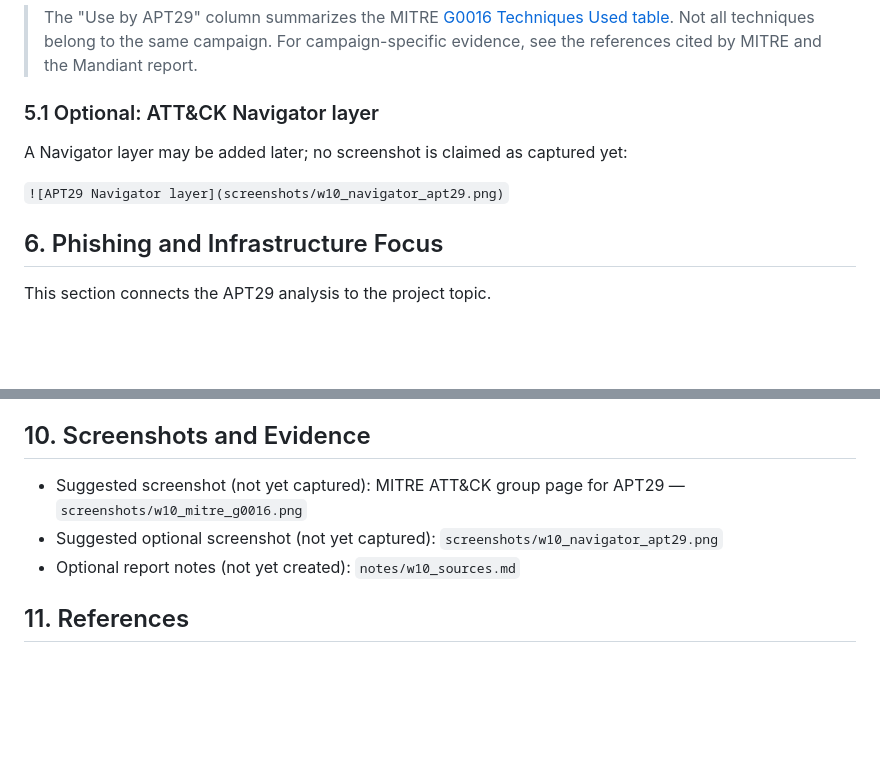
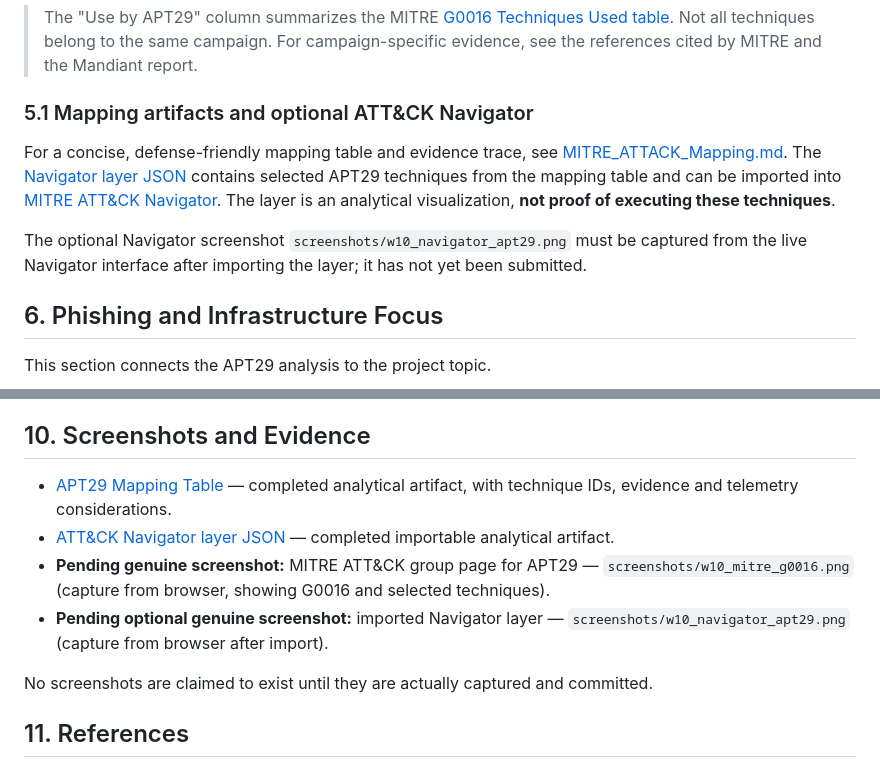
Before and after one commit to aidanak15/phishing-infrastructure-cti, a Markdown page: week10/README.md, 2 parts joined by grey strips. GitHub-like rendering; blank space fills up the shorter version.

Commit message:
Week 10: Link ATT&CK mapping and Navigator evidence plan

```diff
--- a/week10/README.md
+++ b/week10/README.md
@@ -66,11 +66,11 @@ The table lists techniques associated with APT29 in MITRE ATT&CK that are releva
 
 > The "Use by APT29" column summarizes the MITRE [G0016 Techniques Used table](https://attack.mitre.org/groups/G0016/). Not all techniques belong to the same campaign. For campaign-specific evidence, see the references cited by MITRE and the Mandiant report.
 
-### 5.1 Optional: ATT&CK Navigator layer
+### 5.1 Mapping artifacts and optional ATT&CK Navigator
 
-A Navigator layer may be added later; no screenshot is claimed as captured yet:
+For a concise, defense-friendly mapping table and evidence trace, see [MITRE_ATTACK_Mapping.md](MITRE_ATTACK_Mapping.md). The [Navigator layer JSON](attack-navigator-layer.json) contains selected APT29 techniques from the mapping table and can be imported into [MITRE ATT&CK Navigator](https://mitre-attack.github.io/attack-navigator/). The layer is an analytical visualization, **not proof of executing these techniques**.
 
-`![APT29 Navigator layer](screenshots/w10_navigator_apt29.png)`
+The optional Navigator screenshot `screenshots/w10_navigator_apt29.png` must be captured from the live Navigator interface after importing the layer; it has not yet been submitted.
 
 ## 6. Phishing and Infrastructure Focus
 
@@ -142,9 +142,12 @@ The analysis supports the project direction: phishing infrastructure indicators
 
 ## 10. Screenshots and Evidence
 
-- Suggested screenshot (not yet captured): MITRE ATT&CK group page for APT29 — `screenshots/w10_mitre_g0016.png`
-- Suggested optional screenshot (not yet captured): `screenshots/w10_navigator_apt29.png`
-- Optional report notes (not yet created): `notes/w10_sources.md`
+- [APT29 Mapping Table](MITRE_ATTACK_Mapping.md) — completed analytical artifact, with technique IDs, evidence and telemetry considerations.
+- [ATT&CK Navigator layer JSON](attack-navigator-layer.json) — completed importable analytical artifact.
+- **Pending genuine screenshot:** MITRE ATT&CK group page for APT29 — `screenshots/w10_mitre_g0016.png` (capture from browser, showing G0016 and selected techniques).
+- **Pending optional genuine screenshot:** imported Navigator layer — `screenshots/w10_navigator_apt29.png` (capture from browser after import).
+
+No screenshots are claimed to exist until they are actually captured and committed.
 
 ## 11. References
 
```
